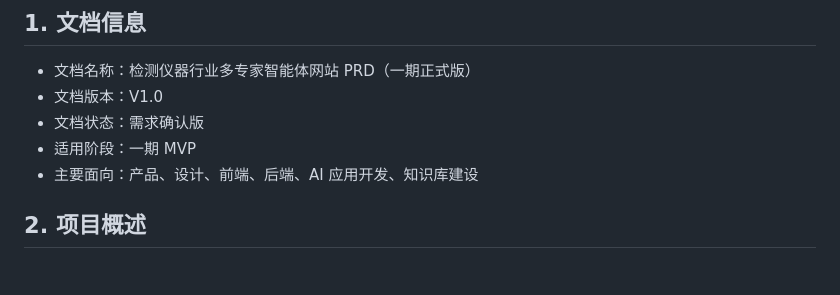
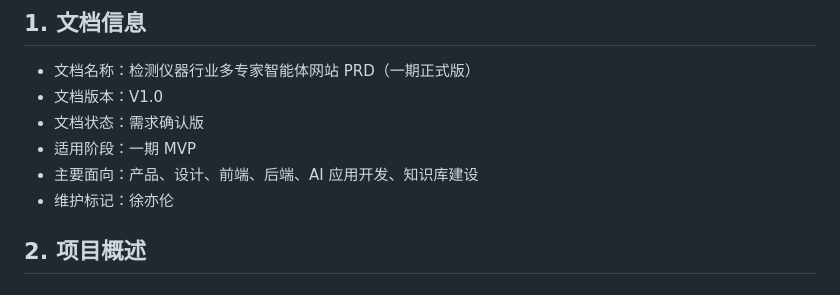
Before and after one commit to Darrenxyl/test, a Markdown page: requirements/PRD-一期正式版.md, the part around the change. Rendered like a GitHub page.

Commit message:
docs: update PRD content

```diff
--- a/requirements/PRD-一期正式版.md
+++ b/requirements/PRD-一期正式版.md
@@ -7,6 +7,7 @@
 - 文档状态：需求确认版
 - 适用阶段：一期 MVP
 - 主要面向：产品、设计、前端、后端、AI 应用开发、知识库建设
+- 维护标记：徐亦伦
 
 ## 2. 项目概述
 
```
